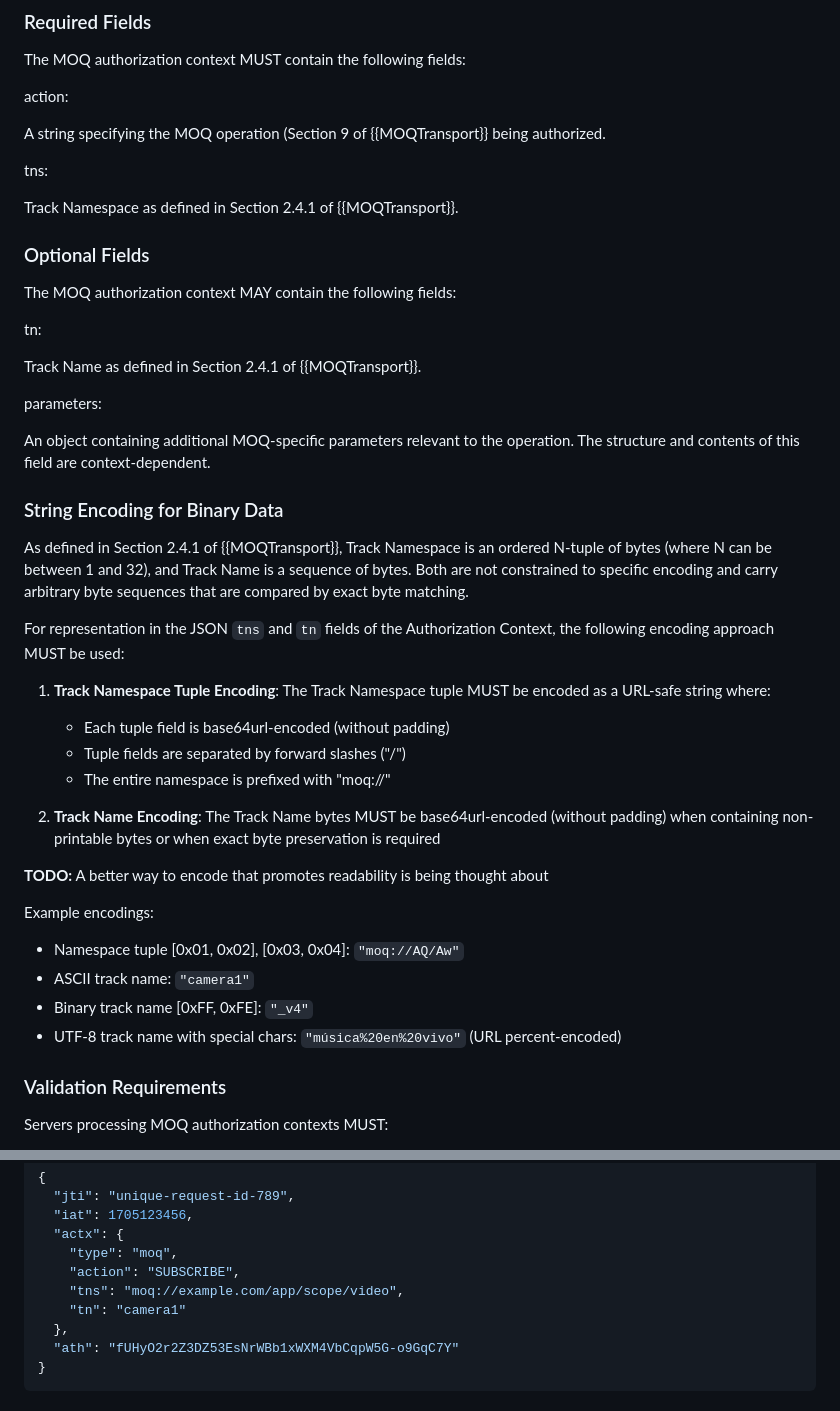
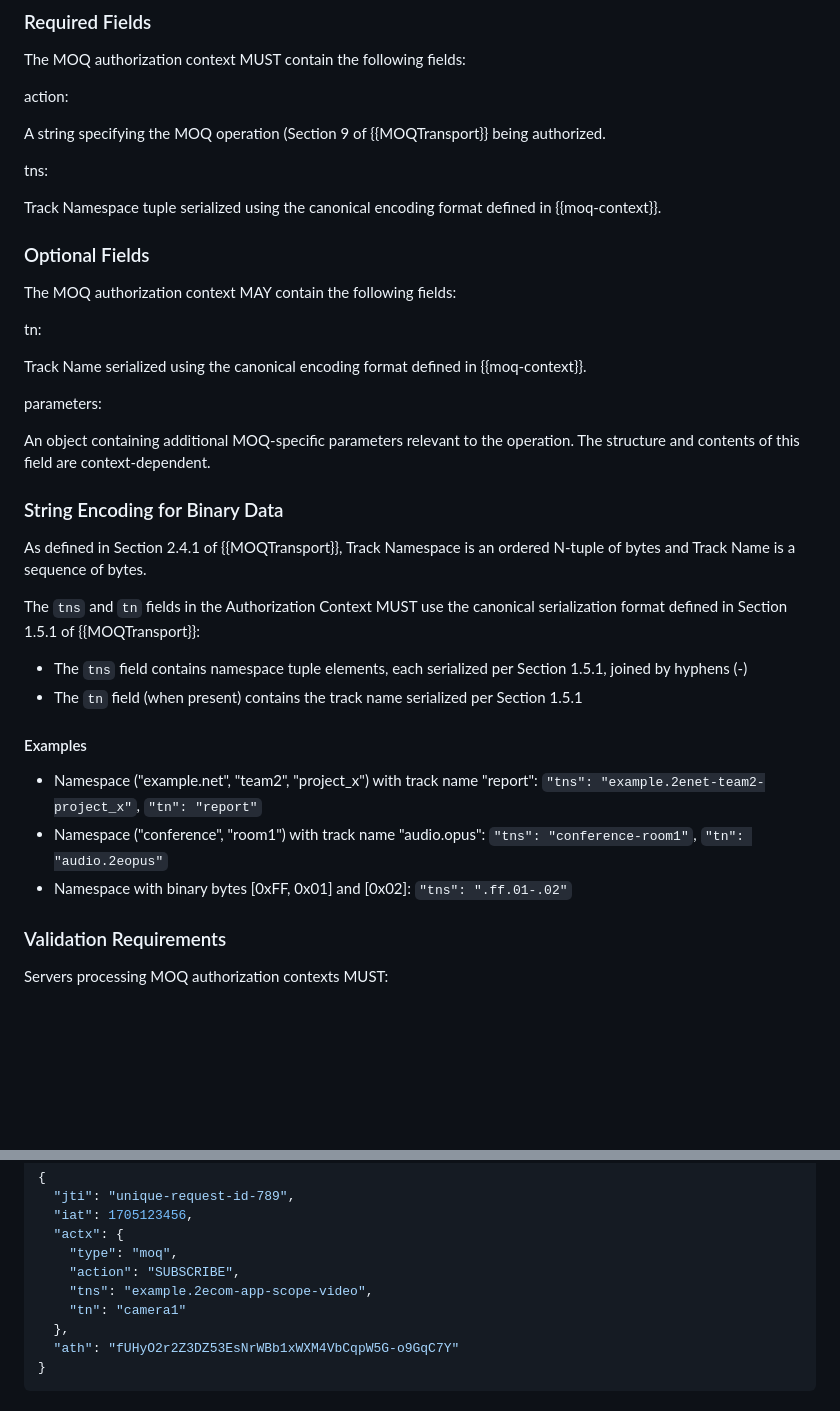
Before and after one commit to suhasHere/dpop-generic-proof, a Markdown page: draft-nandakumar-moq-dpop-proof.md, 2 parts joined by grey strips. Rendered like a GitHub page; blank space fills up the shorter version.

Commit message:
Condense string encoding section to reference MOQT 1.5.1

```diff
--- a/draft-nandakumar-moq-dpop-proof.md
+++ b/draft-nandakumar-moq-dpop-proof.md
@@ -319,7 +319,8 @@ being authorized.
 
 tns:
 
-Track Namespace as defined in Section 2.4.1 of {{MOQTransport}}.
+Track Namespace tuple serialized using the canonical encoding format defined
+in {{moq-context}}.
 
 ### Optional Fields
 
@@ -327,7 +328,8 @@ The MOQ authorization context MAY contain the following fields:
 
 tn:
 
-Track Name as defined in Section 2.4.1 of {{MOQTransport}}.
+Track Name serialized using the canonical encoding format defined in
+{{moq-context}}.
 
 parameters:
 
@@ -337,32 +339,24 @@ operation. The structure and contents of this field are context-dependent.
 ### String Encoding for Binary Data
 
 As defined in Section 2.4.1 of {{MOQTransport}}, Track Namespace is an ordered
-N-tuple of bytes (where N can be between 1 and 32), and Track Name is a
-sequence of bytes. Both are not constrained to specific encoding and carry
-arbitrary byte sequences that are compared by exact byte matching.
+N-tuple of bytes and Track Name is a sequence of bytes.
 
-For representation in the JSON `tns` and `tn` fields of the Authorization
-Context, the following encoding approach MUST be used:
+The `tns` and `tn` fields in the Authorization Context MUST use the canonical
+serialization format defined in Section 1.5.1 of {{MOQTransport}}:
 
-1. **Track Namespace Tuple Encoding**: The Track Namespace tuple MUST be
-   encoded as a URL-safe string where:
-   - Each tuple field is base64url-encoded (without padding)
-   - Tuple fields are separated by forward slashes ("/")
-   - The entire namespace is prefixed with "moq://"
+- The `tns` field contains namespace tuple elements, each serialized per
+  Section 1.5.1, joined by hyphens (-)
+- The `tn` field (when present) contains the track name serialized per
+  Section 1.5.1
 
-2. **Track Name Encoding**: The Track Name bytes MUST be base64url-encoded
-   (without padding) when containing non-printable bytes or when exact byte
-   preservation is required
+#### Examples
 
-**TODO:** A better way to encode that promotes readability is
-being thought about
-
-Example encodings:
-
-- Namespace tuple [0x01, 0x02], [0x03, 0x04]: `"moq://AQ/Aw"`
-- ASCII track name: `"camera1"`
-- Binary track name [0xFF, 0xFE]: `"_v4"`
-- UTF-8 track name with special chars: `"música%20en%20vivo"` (URL percent-encoded)
+- Namespace ("example.net", "team2", "project_x") with track name "report":
+  `"tns": "example.2enet-team2-project_x"`, `"tn": "report"`
+- Namespace ("conference", "room1") with track name "audio.opus":
+  `"tns": "conference-room1"`, `"tn": "audio.2eopus"`
+- Namespace with binary bytes [0xFF, 0x01] and [0x02]:
+  `"tns": ".ff.01-.02"`
 
 ### Validation Requirements
 
@@ -416,7 +410,7 @@ JWT Payload:
   "actx": {
     "type": "moq",
     "action": "SUBSCRIBE",
-    "tns": "moq://example.com/app/scope/video",
+    "tns": "example.2ecom-app-scope-video",
     "tn": "camera1"
   },
   "ath": "fUHyO2r2Z3DZ53EsNrWBb1xWXM4VbCqpW5G-o9GqC7Y"
```
